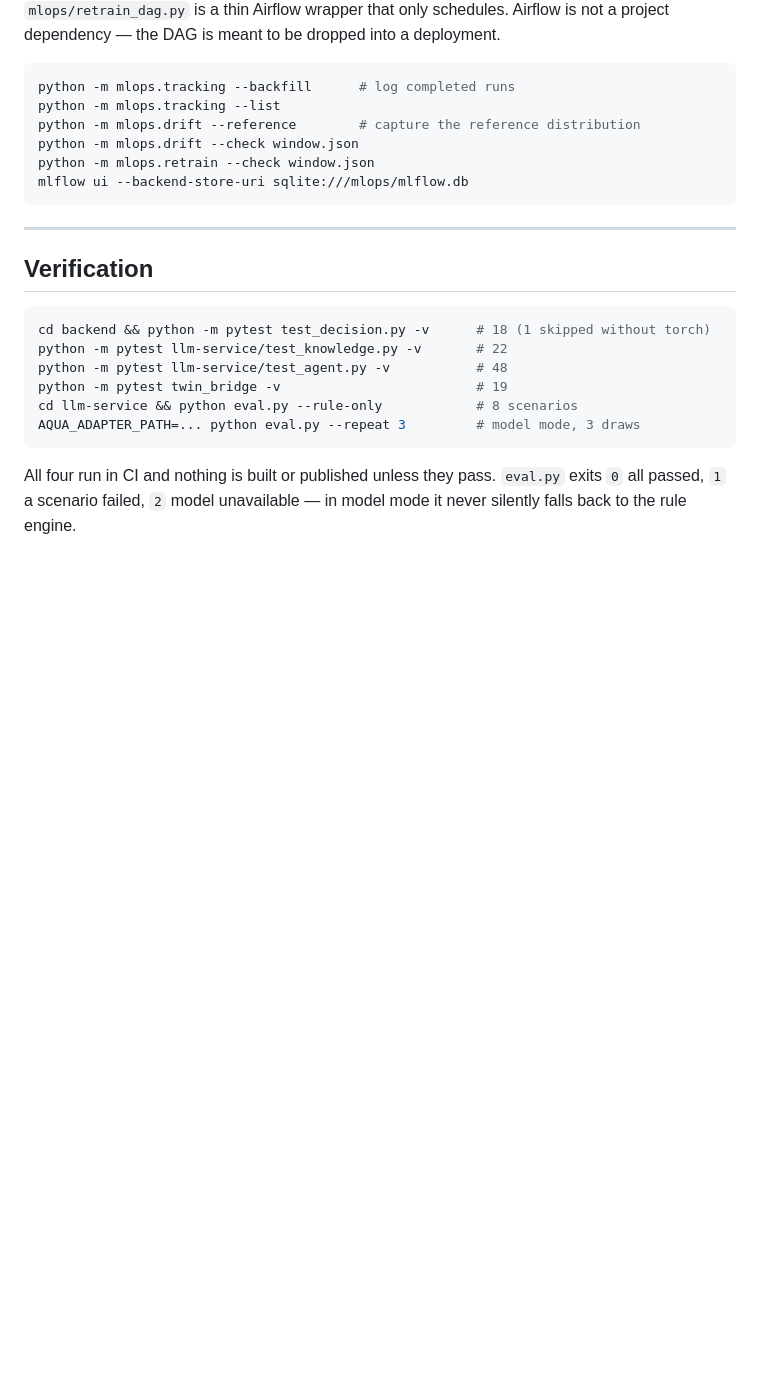
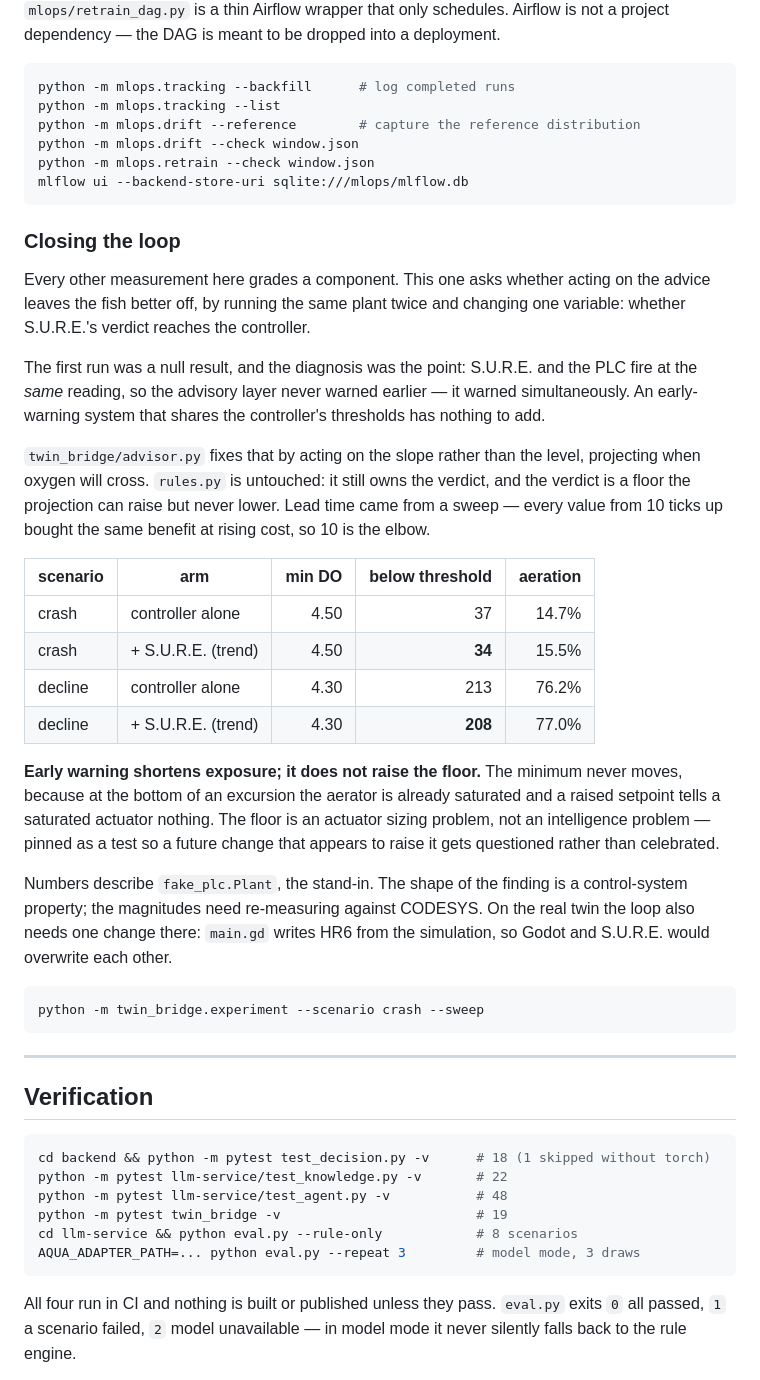
Before and after one commit to iroh19/sure, a Markdown page: README.md, the part around the change. Rendered like a GitHub page; blank space fills up the shorter version.

````diff
--- a/README.md
+++ b/README.md
@@ -347,6 +347,45 @@ python -m mlops.retrain --check window.json
 mlflow ui --backend-store-uri sqlite:///mlops/mlflow.db
 ```
 
+### Closing the loop
+
+Every other measurement here grades a component. This one asks whether acting on
+the advice leaves the fish better off, by running the same plant twice and
+changing one variable: whether S.U.R.E.'s verdict reaches the controller.
+
+The first run was a null result, and the diagnosis was the point: S.U.R.E. and
+the PLC fire at the *same* reading, so the advisory layer never warned earlier —
+it warned simultaneously. An early-warning system that shares the controller's
+thresholds has nothing to add.
+
+`twin_bridge/advisor.py` fixes that by acting on the slope rather than the level,
+projecting when oxygen will cross. `rules.py` is untouched: it still owns the
+verdict, and the verdict is a floor the projection can raise but never lower.
+Lead time came from a sweep — every value from 10 ticks up bought the same
+benefit at rising cost, so 10 is the elbow.
+
+| scenario | arm | min DO | below threshold | aeration |
+|---|---|--:|--:|--:|
+| crash | controller alone | 4.50 | 37 | 14.7% |
+| crash | + S.U.R.E. (trend) | 4.50 | **34** | 15.5% |
+| decline | controller alone | 4.30 | 213 | 76.2% |
+| decline | + S.U.R.E. (trend) | 4.30 | **208** | 77.0% |
+
+**Early warning shortens exposure; it does not raise the floor.** The minimum
+never moves, because at the bottom of an excursion the aerator is already
+saturated and a raised setpoint tells a saturated actuator nothing. The floor is
+an actuator sizing problem, not an intelligence problem — pinned as a test so a
+future change that appears to raise it gets questioned rather than celebrated.
+
+Numbers describe `fake_plc.Plant`, the stand-in. The shape of the finding is a
+control-system property; the magnitudes need re-measuring against CODESYS. On the
+real twin the loop also needs one change there: `main.gd` writes HR6 from the
+simulation, so Godot and S.U.R.E. would overwrite each other.
+
+```bash
+python -m twin_bridge.experiment --scenario crash --sweep
+```
+
 ---
 
 ## Verification
````
Also changed, not shown: README.tr.md (+39 -0 lines).
